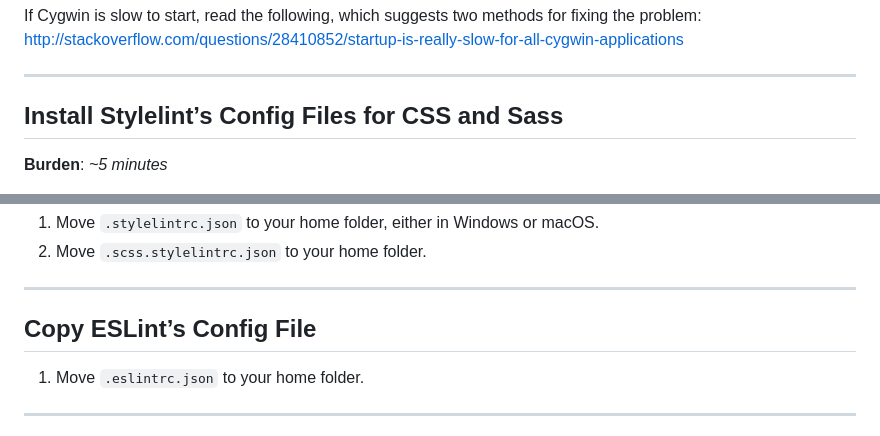
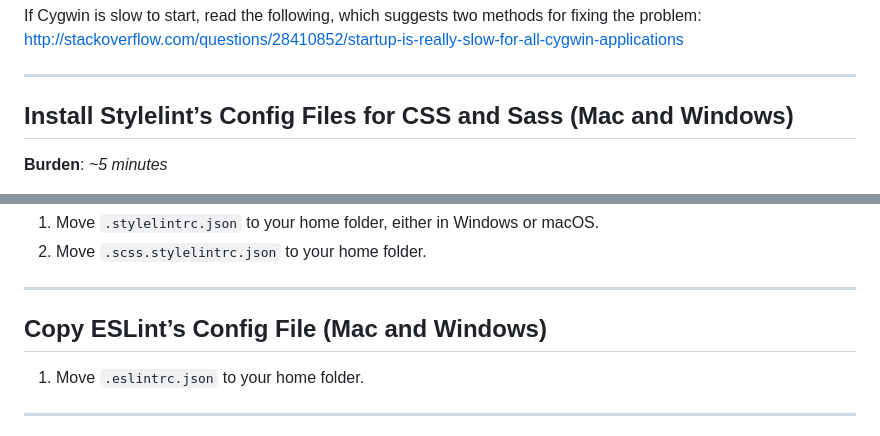
Before and after one commit to code-warrior/web-dev-env-config-files, a Markdown page: README.md, 2 parts joined by grey strips. Drawn GitHub-style.

Commit message:
Add “(Mac and Windows)”

```diff
--- a/README.md
+++ b/README.md
@@ -100,7 +100,7 @@ If Cygwin is slow to start, read the following, which suggests two methods for f
 
 ---
 
-## Install Stylelint’s Config Files for CSS and Sass
+## Install Stylelint’s Config Files for CSS and Sass (Mac and Windows)
 
 **Burden**: *~5 minutes*
 
@@ -115,7 +115,7 @@ Since Stylelint is looking for a file called `.stylelintrc.json`, you’d use th
 
 ---
 
-## Copy ESLint’s Config File
+## Copy ESLint’s Config File (Mac and Windows)
 
 1. Move `.eslintrc.json` to your home folder.
 
```
